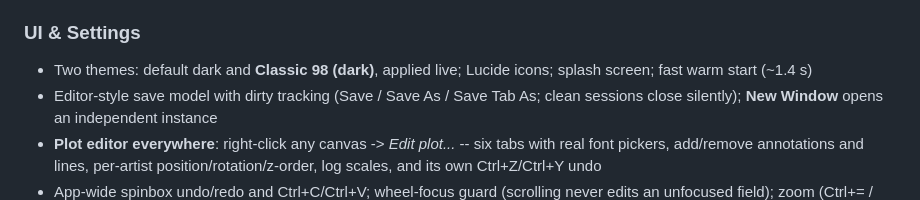
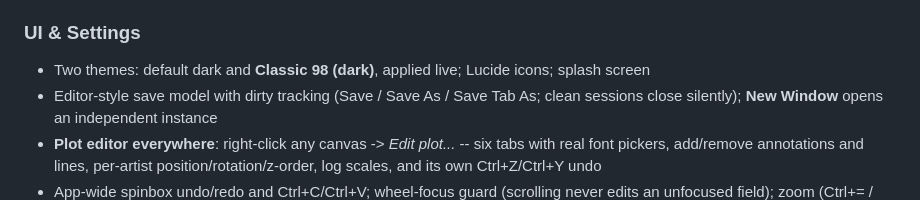
Before and after one commit to ardakayaalp/DENIS, a Markdown page: README.md, the part around the change. Drawn GitHub-style.

Commit message:
README: drop the warm-start timing from the feature list
Co-Authored-By: Claude Fable 5 <noreply@anthropic.com>

```diff
--- a/README.md
+++ b/README.md
@@ -77,7 +77,7 @@ If `uv` is already installed: `uv sync && uv run python gui.py`.
 - **NIST ASD Browser**: in-app NIST Atomic Spectra Database browser + multi-step excitation **scheme finder** -- level/line tables and diagrams (lifetime-encoded opacity), air/vacuum toggle, offline cache, ranked 1-3-step scheme search with laser roles, branching-ratio and isobar-contamination checks, CSV export, save-file persistence
 
 ### UI & Settings
-- Two themes: default dark and **Classic 98 (dark)**, applied live; Lucide icons; splash screen; fast warm start (~1.4 s)
+- Two themes: default dark and **Classic 98 (dark)**, applied live; Lucide icons; splash screen
 - Editor-style save model with dirty tracking (Save / Save As / Save Tab As; clean sessions close silently); **New Window** opens an independent instance
 - **Plot editor everywhere**: right-click any canvas -> *Edit plot...* -- six tabs with real font pickers, add/remove annotations and lines, per-artist position/rotation/z-order, log scales, and its own Ctrl+Z/Ctrl+Y undo
 - App-wide spinbox undo/redo and Ctrl+C/Ctrl+V; wheel-focus guard (scrolling never edits an unfocused field); zoom (Ctrl+= / Ctrl+- / Ctrl+0)
```
